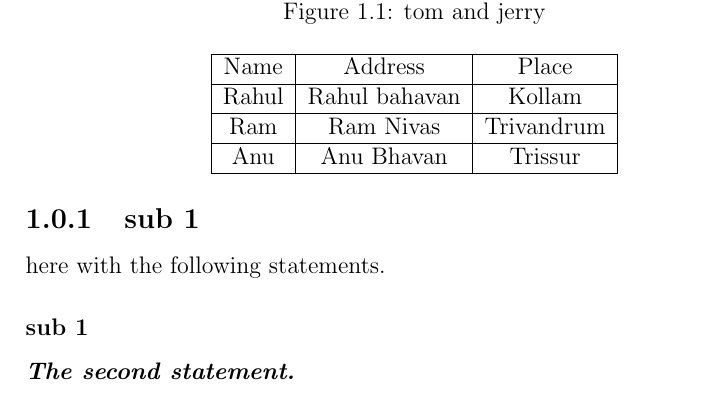
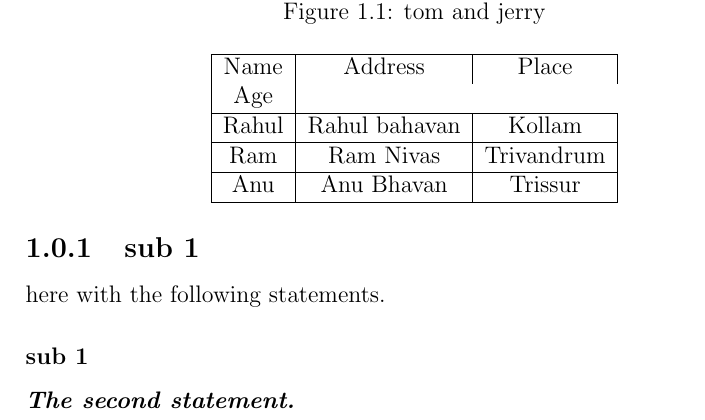
Before and after one commit to sweenythomas/mytex, a LaTeX document (appu.tex): part of page 2 of 4, cut so that both start at the same text. Compiled offline with pdfLaTeX.

Commit message:
field changed

```diff
--- a/appu.tex
+++ b/appu.tex
@@ -25,7 +25,7 @@
 	\begin{center}
 	\begin{tabular}{|c|c|c|}
 		\hline
-		Name & Address & Place\\
+		Name & Address & Place & Age\\
 		\hline
 		Rahul & Rahul bahavan & Kollam\\
 		\hline
```
